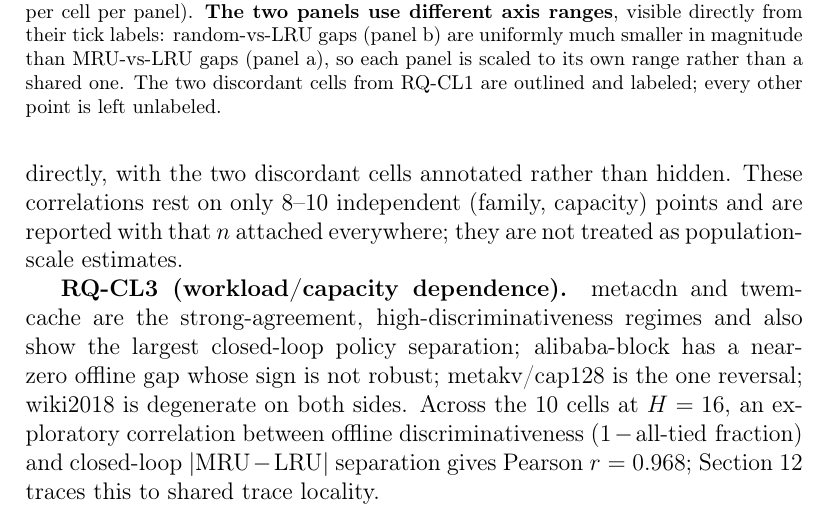
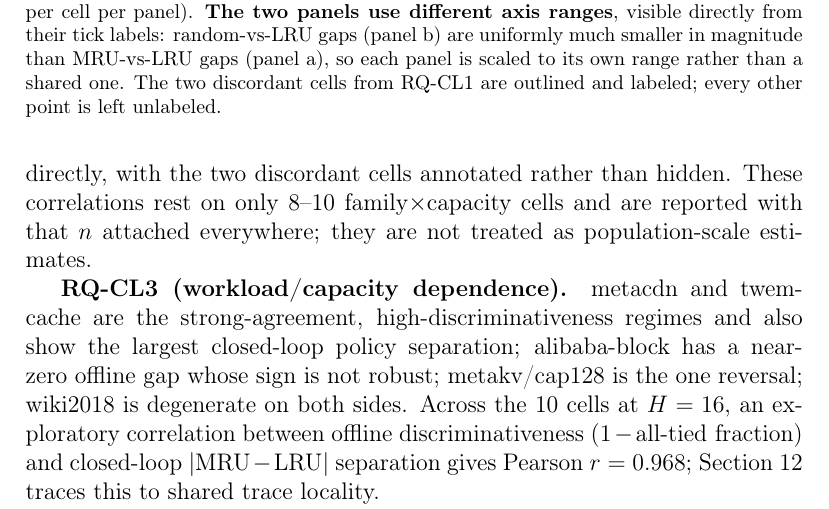
Before and after one commit to SoroushVahidi/lafc-evict-dataset, a LaTeX paper (paper/performance_evaluation/latex/main.tex, which reads paper/performance_evaluation/latex/sections/08c_linkage.tex): part of page 29 of 58, cut so that both start at the same text. Compiled offline with pdfLaTeX.

Commit message:
Fix family-cell independence wording

```diff
--- a/paper/performance_evaluation/latex/sections/08c_linkage.tex
+++ b/paper/performance_evaluation/latex/sections/08c_linkage.tex
@@ -33,7 +33,7 @@ Pearson $r=0.835$ (Spearman $\rho=0.915$, Kendall $\tau=0.773$);
 random-vs-LRU $r=0.755$ ($\rho=0.829$, $\tau=0.591$). Figure~\ref{fig:linkage-scatter}
 shows both relationships directly, with the two discordant cells
 annotated rather than hidden. These correlations rest on only 8--10
-independent (family, capacity) points and are reported with that $n$
+family$\times$capacity cells and are reported with that $n$
 attached everywhere; they are not treated as population-scale estimates.
 
 \begin{figure}[t]
```
Also changed, not shown: paper/performance_evaluation/latex/LAFC-Evict_A_Large-Scale_Counterfactual_Benchmark_for_Learned_Cache_Eviction.pdf (deleted).
